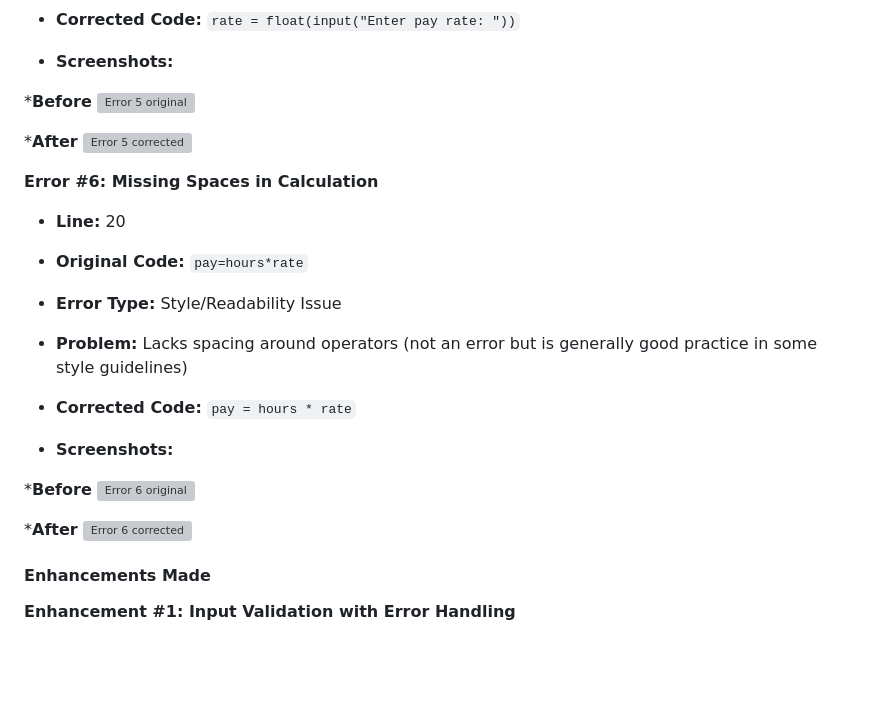
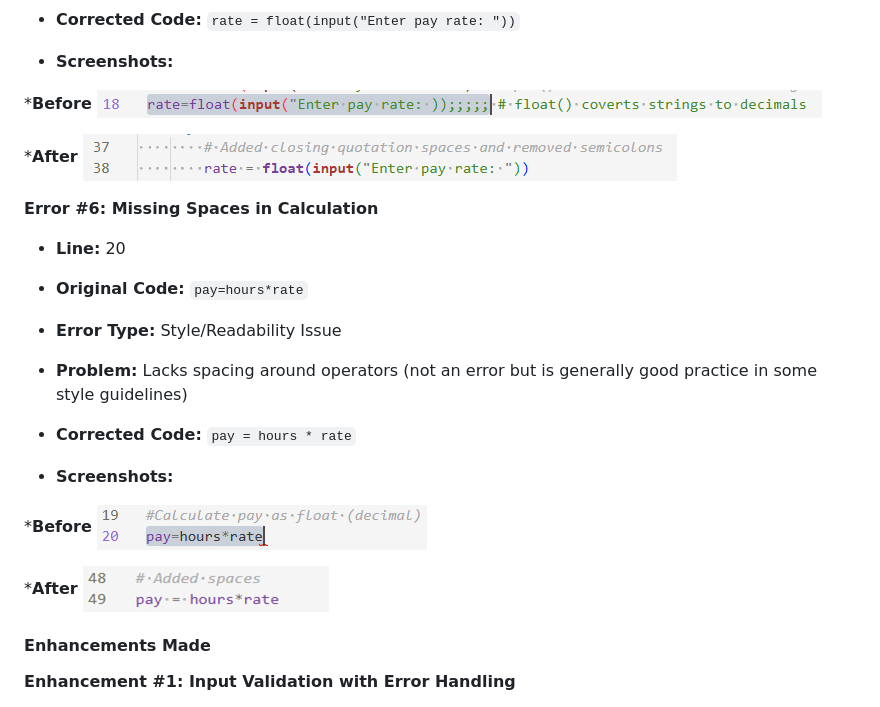
Before and after one commit to thehumangrace/ICTPRG435-Grace, a Markdown page: docs/full-report.md, the part around one of its changes. Rendered like a GitHub page; blank space fills up the shorter version; grey boxes are pictures that could not be loaded.

```diff
--- a/docs/full-report.md
+++ b/docs/full-report.md
@@ -571,10 +571,10 @@ print(f"Total Pay is: ${pay:.2f}")
 - **Screenshots:**
 
 ***Before**
- ![Error 5 original](../AT01//photos/image-09.png)
+ ![Error 5 original](../photos/image-09.png)
 
 ***After**
- ![Error 5 corrected](../AT01//photos/image-10.png)
+ ![Error 5 corrected](../photos/image-10.png)
 
 **Error #6: Missing Spaces in Calculation**
 
@@ -591,10 +591,10 @@ print(f"Total Pay is: ${pay:.2f}")
 - **Screenshots:**
 
 ***Before**
- ![Error 6 original](../AT01//photos/image-11.png)
+ ![Error 6 original](../photos/image-11.png)
 
 ***After**
- ![Error 6 corrected](../AT01//photos/image-12.png)
+ ![Error 6 corrected](../photos/image-12.png)
 
 #### Enhancements Made
 
```
Also changed, not shown: other parts of docs/full-report.md (+18 -18 lines).
